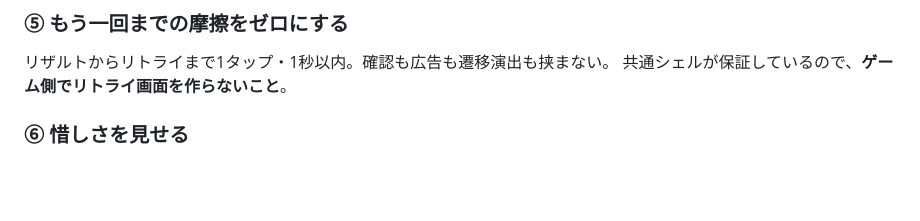
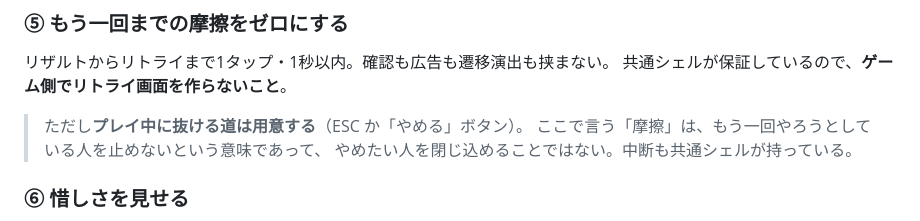
Before and after one commit to coenoma/asobuild, a Markdown page: docs/design/fun-doctrine.md, the part around the change. Drawn GitHub-style; blank space fills up the shorter version.

```diff
--- a/docs/design/fun-doctrine.md
+++ b/docs/design/fun-doctrine.md
@@ -73,6 +73,10 @@
 ### ⑤ もう一回までの摩擦をゼロにする
 リザルトからリトライまで1タップ・1秒以内。確認も広告も遷移演出も挟まない。
 共通シェルが保証しているので、**ゲーム側でリトライ画面を作らないこと**。
+
+> ただし**プレイ中に抜ける道は用意する**（ESC か「やめる」ボタン）。
+> ここで言う「摩擦」は、もう一回やろうとしている人を止めないという意味であって、
+> やめたい人を閉じ込めることではない。中断も共通シェルが持っている。
 
 ### ⑥ 惜しさを見せる
 自己ベストは常に画面に出す。近づいたら色を変える。終わったら「あと◯点」を出す。
```
Also changed, not shown: .claude/rules/games.md (+11 -0 lines).
